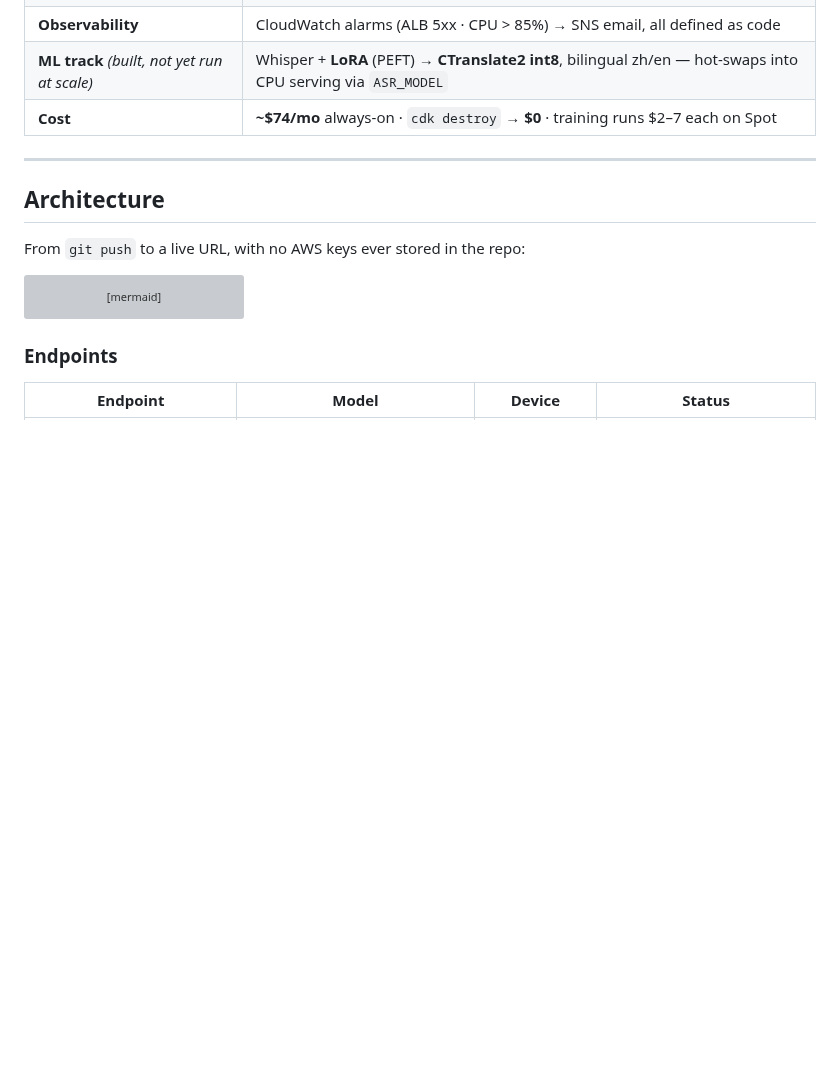
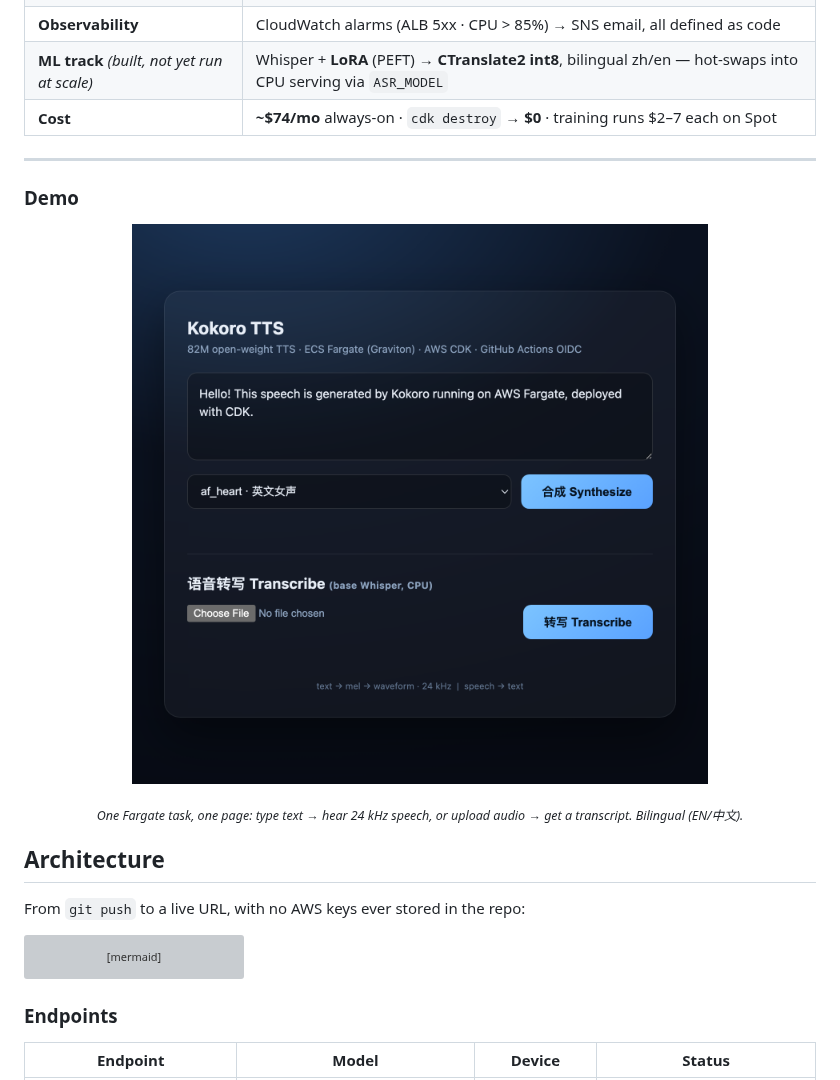
Before and after one commit to HenryVarro666/kokoro-aws-demo, a Markdown page: README.md, the part around one of its changes. GitHub-like rendering; blank space fills up the shorter version; grey boxes are pictures that could not be loaded.

```diff
--- a/README.md
+++ b/README.md
@@ -43,6 +31,12 @@ and a scale-to-zero avatar pipeline.
 | **Cost** | **~$74/mo** always-on · `cdk destroy` → **$0** · training runs $2–7 each on Spot |
 
 ---
+
+### Demo
+
+<p align="center"><img src="docs/demo.png" alt="Kokoro TTS + Whisper ASR browser demo, served from a single AWS Fargate task" width="640"></p>
+
+<p align="center"><sub><em>One Fargate task, one page: type text → hear 24 kHz speech, or upload audio → get a transcript. Bilingual (EN/中文).</em></sub></p>
 
 ## Architecture
 
```
Also changed, not shown: other parts of README.md (+4 -16 lines), docs/figures/overview.png (added), 3 other files.
